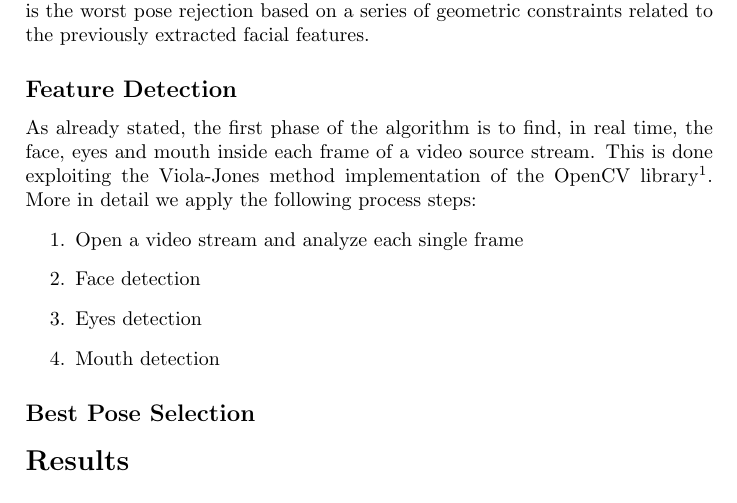
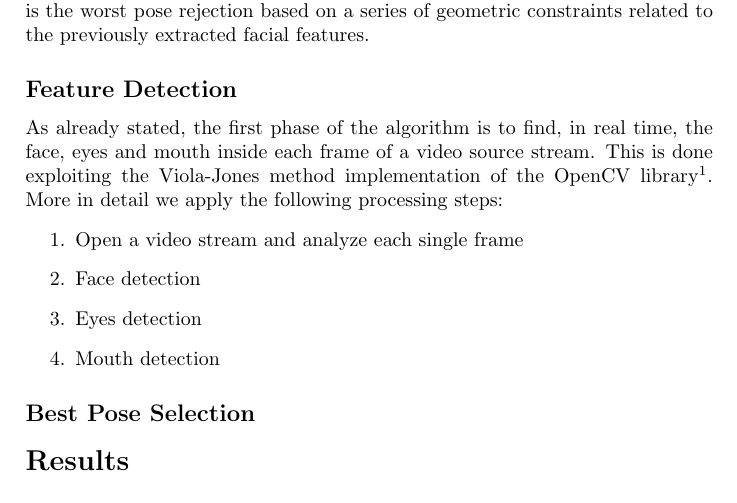
Before and after one commit to webrot9/best_face_pose, a LaTeX document (report/report.tex): part of page 3 of 4, cut so that both start at the same text. Compiled offline with pdfLaTeX.

Commit message:
Remove unuseful stuff

```diff
--- a/report/report.tex
+++ b/report/report.tex
@@ -31,7 +31,7 @@ Our aim is to construct a system which is able to better detect frontal poses of
 \section*{Methodology}
 Our method is based on two fundamental steps: the first one is the face detection, along with the eyes and the mouth, in a video sequence; the second step is the worst pose rejection based on a series of geometric constraints related to the previously extracted facial features.
 \subsection*{Feature Detection}
-As already stated, the first phase of the algorithm is to find, in real time, the face, eyes and mouth inside each frame of a video source stream. This is done exploiting the Viola-Jones method implementation of the OpenCV library\footnote{http://opencv.org/}. More in detail we apply the following process steps:
+As already stated, the first phase of the algorithm is to find, in real time, the face, eyes and mouth inside each frame of a video source stream. This is done exploiting the Viola-Jones method implementation of the OpenCV library\footnote{http://opencv.org/}. More in detail we apply the following processing steps:
 \begin{enumerate}
 \item Open a video stream and analyze each single frame
 \item Face detection
```
Also changed, not shown: report/report.bbl (deleted), report/report.pdf (deleted), 4 other files.
